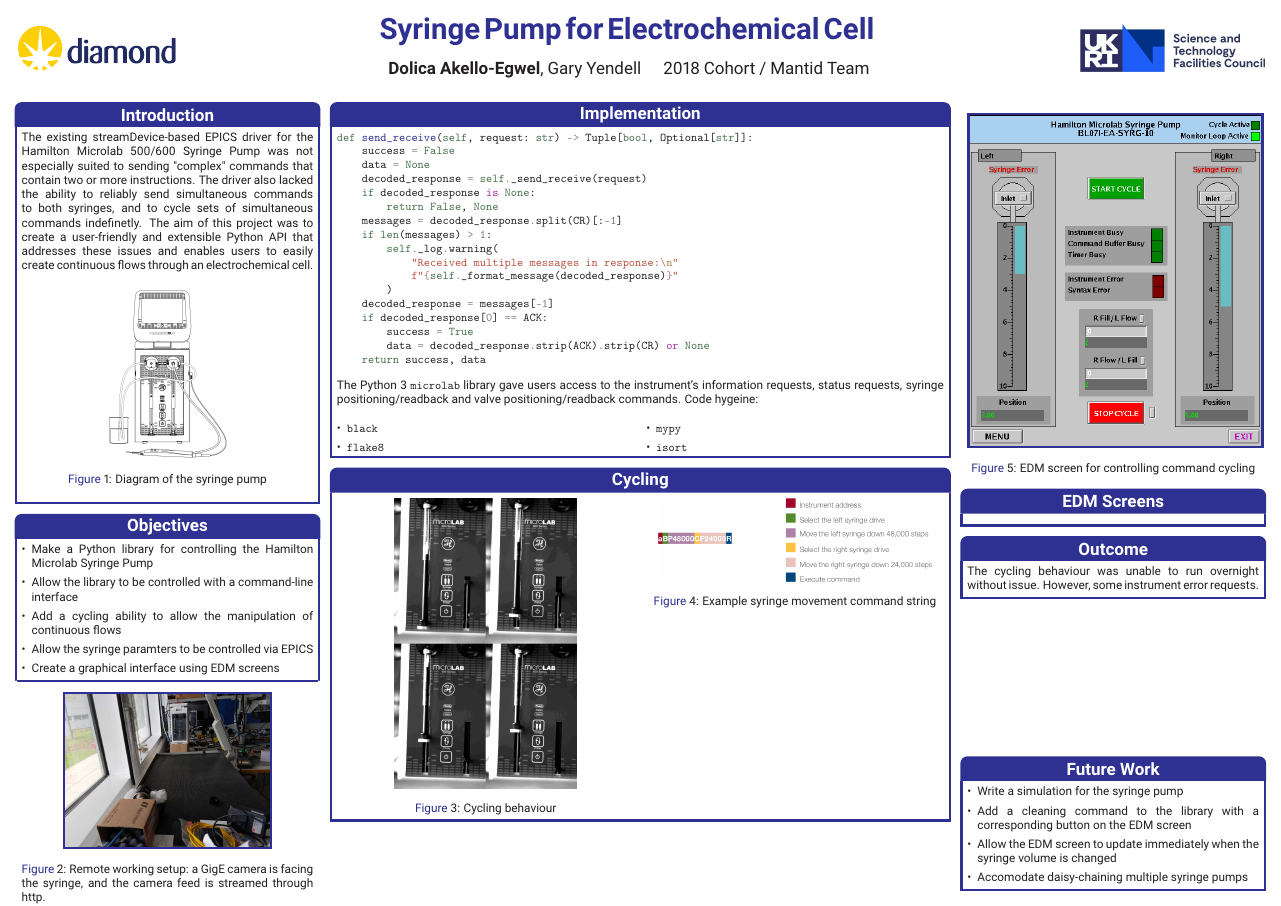
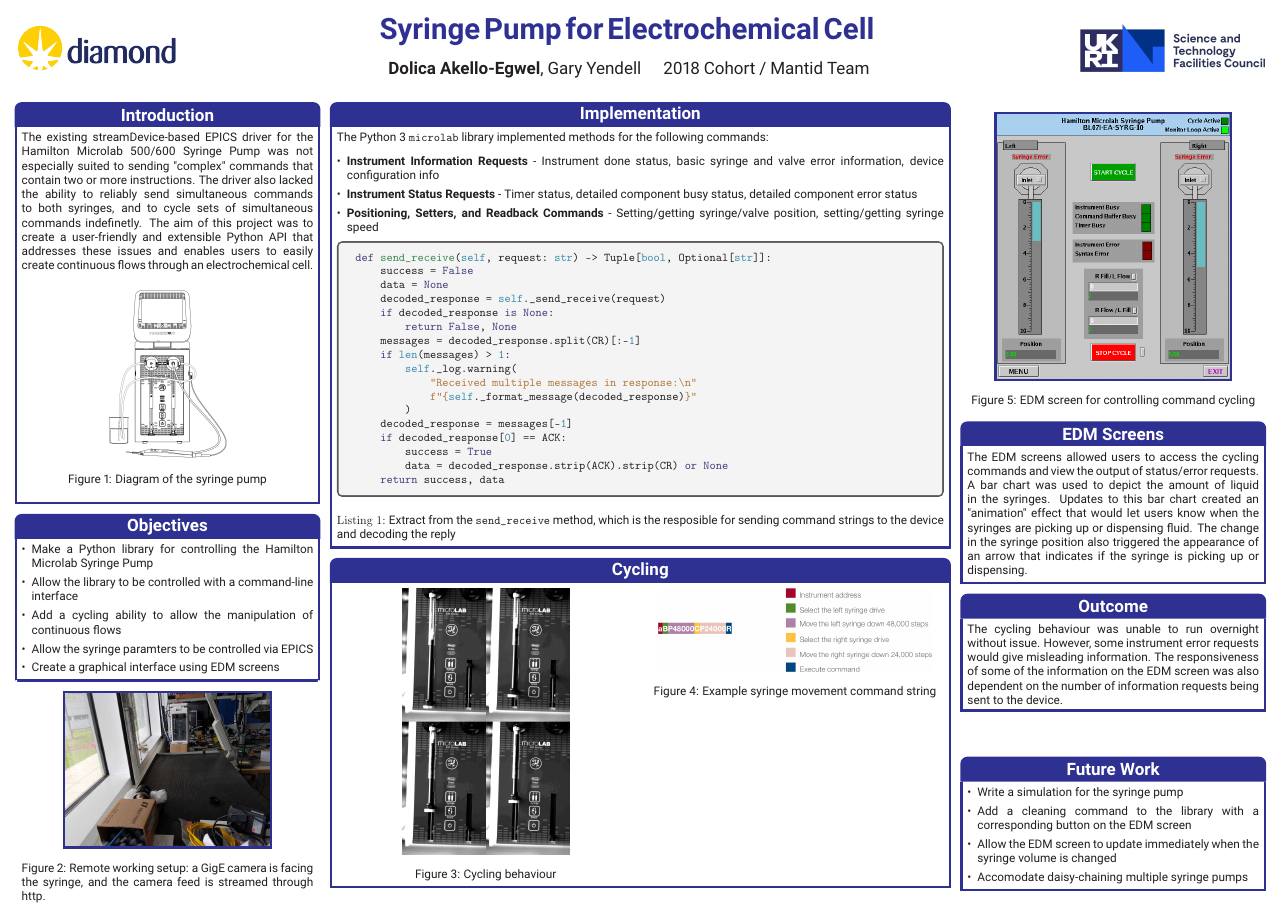
Before and after one commit to DolicaAkelloEgwel/syringeposter, a LaTeX poster (test.tex): the whole page. Compiled offline with pdfLaTeX.

Commit message:
Some things added to EDM screens and outcome

```diff
--- a/test.tex
+++ b/test.tex
@@ -10,14 +10,18 @@
 \usepackage[T1]{fontenc}
 \usepackage{multicol}
 
+\usepackage{tcolorbox}
+\BeforeBeginEnvironment{minted}{\begin{tcolorbox}}%
+\AfterEndEnvironment{minted}{\end{tcolorbox}}%
+
+\usemintedstyle{autumn}
+
 \usepackage{enumitem}
-\setlist[itemize]{leftmargin=*,itemsep=0.1pt}
+\setlist[itemize]{leftmargin=*,itemsep=0pt}
 
 \renewcommand\fbox{\fcolorbox{blue}{white}}
 \setlength{\fboxsep}{0pt}
 \setlength{\fboxrule}{5pt}
-
-\renewcommand{\figurename}{\color{blue}Figure\color{black}}
 
 %%% Global Settings %%%%%%%%%%%%%%%%%%%%%%%%%%%%%%%%%%%%%%%%%%%%%%%%%%%%%%%%%%%
 
@@ -124,7 +128,18 @@ through an electrochemical cell.
 %	IMPLEMENTATION
 %----------------------------------------------------------------------------------------
 \begin{posterbox}[name=implementation,column=1,span=2]{Implementation}
-\begin{minted}{python}
+The Python 3 \texttt{microlab} library implemented methods for the following commands:
+ \begin{itemize}
+     \item \textbf{Instrument Information Requests} - Instrument done status, basic syringe and valve error
+         information, device configuration info
+     \item \textbf{Instrument Status Requests} - Timer status, detailed component busy status, detailed
+         component error status
+     \item \textbf{Positioning, Setters, and Readback Commands} - Setting/getting
+         syringe/valve position, setting/getting syringe speed
+\end{itemize}
+\vspace{-1.5em}
+\begin{listing}[H]
+    \begin{minted}{python}
 def send_receive(self, request: str) -> Tuple[bool, Optional[str]]:
     success = False
     data = None
@@ -143,16 +158,17 @@ def send_receive(self, request: str) -> Tuple[bool, Optional[str]]:
         data = decoded_response.strip(ACK).strip(CR) or None
     return success, data
 \end{minted}
-The Python 3 \texttt{microlab} library gave users access to the instrument's information requests, status requests, syringe positioning/readback and valve positioning/readback commands.
-Code hygeine:
-\begin{multicols}{2}
- \begin{itemize}
-     \item \texttt{black}
-     \item \texttt{flake8}
-     \item \texttt{mypy}
-     \item \texttt{isort}
-\end{itemize}
-\end{multicols}
+    \caption{Extract from the \texttt{send\_receive} method, which is the resposible for sending command
+    strings to the device and decoding the reply}
+\end{listing}
+% \begin{multicols}{2}
+%  \begin{itemize}
+%      \item \texttt{black}
+%      \item \texttt{flake8}
+%      \item \texttt{mypy}
+%      \item \texttt{isort}
+% \end{itemize}
+% \end{multicols}
 \end{posterbox}
 %----------------------------------------------------------------------------------------
 %	CYCLING
@@ -195,12 +211,19 @@ Code hygeine:
 %	EDM SCREENS
 %----------------------------------------------------------------------------------------
 \begin{posterbox}[name=edmscreenexp,column=3,below=edmimage]{EDM Screens}
+    The EDM screens allowed users to access the cycling commands and view the output of status/error requests.
+    A bar chart was used to depict the amount of liquid in the syringes. Updates to this bar chart created an
+    "animation" effect that would let users know when the syringes are picking up or dispensing fluid. The
+    change in the syringe position also triggered the appearance of an arrow that indicates if the syringe is
+    picking up or dispensing.
 \end{posterbox}
 %----------------------------------------------------------------------------------------
 %	OUTCOME
 %----------------------------------------------------------------------------------------
 \begin{posterbox}[name=outcome,column=3,below=edmscreenexp]{Outcome}
-The cycling behaviour was unable to run overnight without issue. However, some instrument error requests.
+The cycling behaviour was unable to run overnight without issue. However, some instrument error requests would
+give misleading information. The responsiveness of some of the information on the EDM screen was also
+    dependent on the number of information requests being sent to the device.
 \end{posterbox}
 %----------------------------------------------------------------------------------------
 %	FUTURE WORK
```
Also changed, not shown: test.tex (8 more changed lines).
